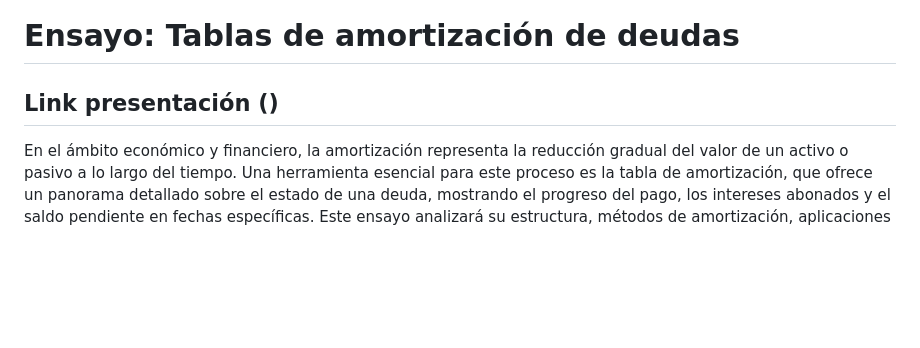
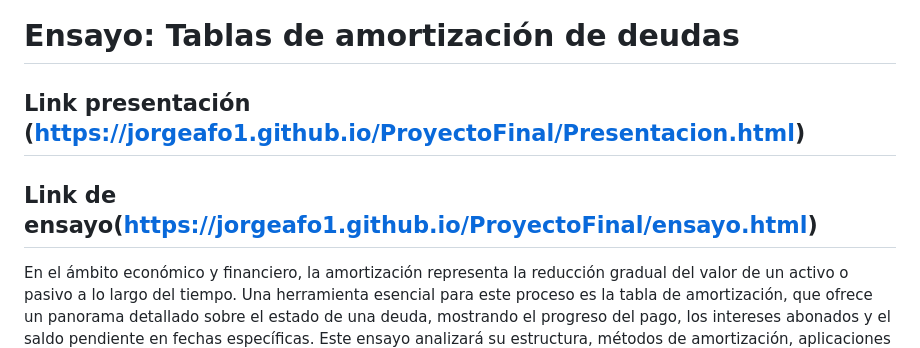
Before and after one commit to jorgeafo1/ProyectoFinal, a Markdown page: README.md, the part around the change. Rendered like a GitHub page; blank space fills up the shorter version.

```diff
--- a/README.md
+++ b/README.md
@@ -1,5 +1,6 @@
 # Ensayo: Tablas de amortización de deudas
-## Link presentación ()
+## Link presentación (https://jorgeafo1.github.io/ProyectoFinal/Presentacion.html)
+## Link de ensayo(https://jorgeafo1.github.io/ProyectoFinal/ensayo.html)
 En el ámbito económico y financiero, la amortización representa la reducción gradual del valor de un activo o pasivo a lo largo del tiempo. Una herramienta esencial para este proceso es la tabla de amortización, que ofrece un panorama detallado sobre el estado de una deuda, mostrando el progreso del pago, los intereses abonados y el saldo pendiente en fechas específicas. Este ensayo analizará su estructura, métodos de amortización, aplicaciones y ventajas, así como algunas desventajas asociadas.
 
 Estructura de una Tabla de Amortización
```
